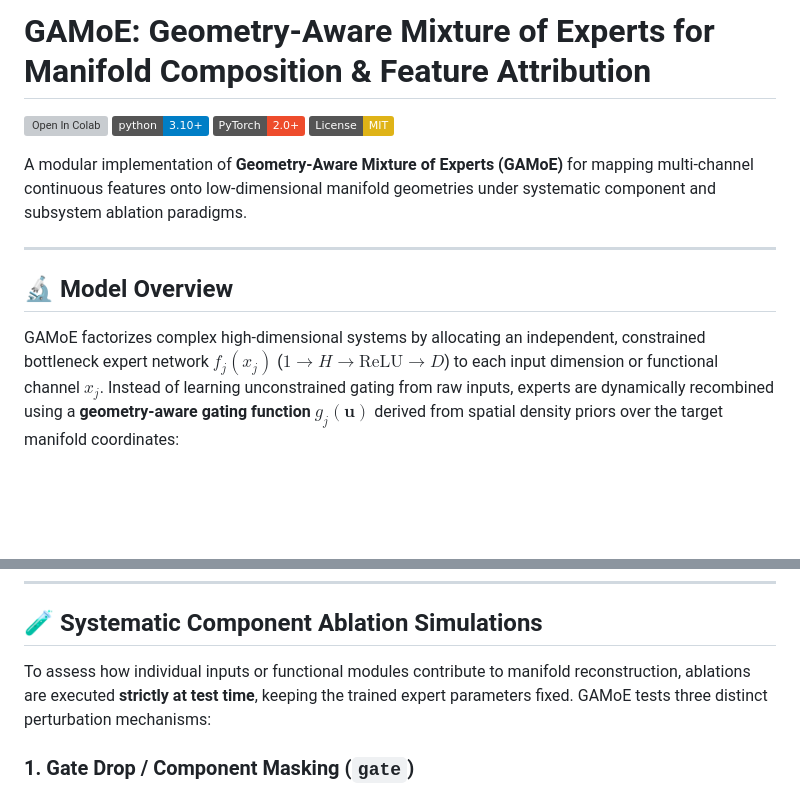
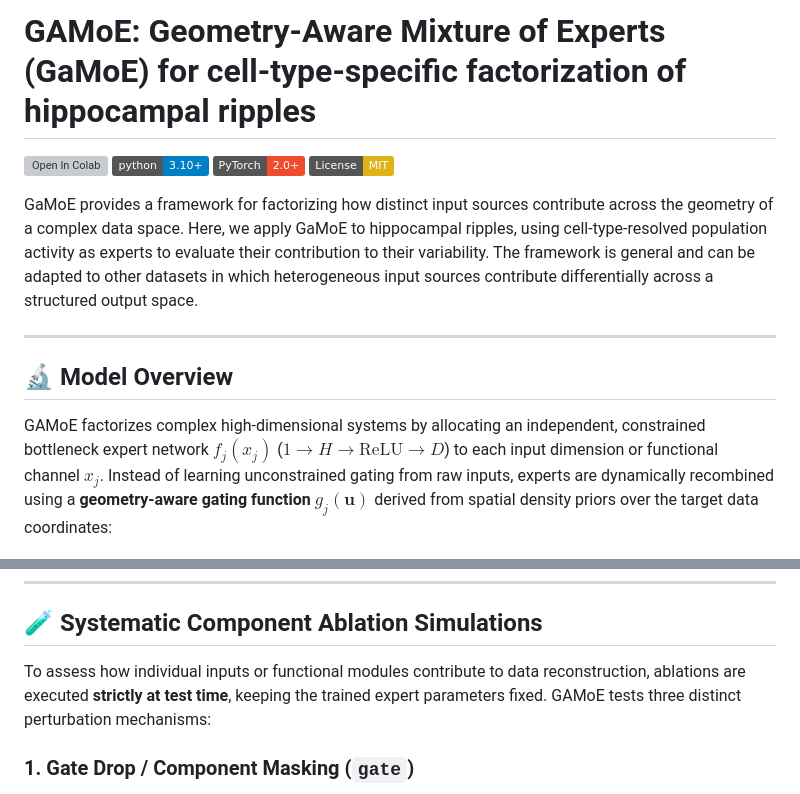
Before and after one commit to PridaLab/gamoe_model, a Markdown page: README.md, 2 parts joined by grey strips. GitHub-like rendering; badges without logos; blank space fills up the shorter version; grey boxes are pictures that could not be loaded.

```diff
--- a/README.md
+++ b/README.md
@@ -1,17 +1,17 @@
-# GAMoE: Geometry-Aware Mixture of Experts for Manifold Composition & Feature Attribution
+# GAMoE: Geometry-Aware Mixture of Experts (GaMoE) for cell-type-specific factorization of hippocampal ripples
 
 [![Open In Colab](https://colab.research.google.com/assets/colab-badge.svg)](https://colab.research.google.com/github/PridaLab/gamoe_model/blob/main/notebooks/gamoe_simulated_example.ipynb)
 [![Python 3.10+](https://img.shields.io/badge/python-3.10+-blue.svg)](https://www.python.org/downloads/)
 [![PyTorch](https://img.shields.io/badge/PyTorch-2.0+-ee4c2c.svg)](https://pytorch.org/)
 [![License: MIT](https://img.shields.io/badge/License-MIT-yellow.svg)](https://opensource.org/licenses/MIT)
 
-A modular implementation of **Geometry-Aware Mixture of Experts (GAMoE)** for mapping multi-channel continuous features onto low-dimensional manifold geometries under systematic component and subsystem ablation paradigms.
+GaMoE provides a framework for factorizing how distinct input sources contribute across the geometry of a complex data space. Here, we apply GaMoE to hippocampal ripples, using cell-type-resolved population activity as experts to evaluate their contribution to their variability. The framework is general and can be adapted to other datasets in which heterogeneous input sources contribute differentially across a structured output space.
 
 ---
 
 ## 🔬 Model Overview
 
-GAMoE factorizes complex high-dimensional systems by allocating an independent, constrained bottleneck expert network $f_j(x_j)$ ($1 \to H \to \text{ReLU} \to D$) to each input dimension or functional channel $x_j$. Instead of learning unconstrained gating from raw inputs, experts are dynamically recombined using a **geometry-aware gating function** $g_j(\mathbf{u})$ derived from spatial density priors over the target manifold coordinates:
+GAMoE factorizes complex high-dimensional systems by allocating an independent, constrained bottleneck expert network $f_j(x_j)$ ($1 \to H \to \text{ReLU} \to D$) to each input dimension or functional channel $x_j$. Instead of learning unconstrained gating from raw inputs, experts are dynamically recombined using a **geometry-aware gating function** $g_j(\mathbf{u})$ derived from spatial density priors over the target data coordinates:
 
 <p align="center">
   <img src="gamoe_ilustration.png" alt="GAMoE Computational Graph" width="85%" />
@@ -27,7 +27,7 @@ $$g_j(\mathbf{u}) \propto \mathcal{N}(\mathbf{u}; \boldsymbol{\mu}_j, \boldsymbo
 
 ## 🧪 Systematic Component Ablation Simulations
 
-To assess how individual inputs or functional modules contribute to manifold reconstruction, ablations are executed **strictly at test time**, keeping the trained expert parameters fixed. GAMoE tests three distinct perturbation mechanisms:
+To assess how individual inputs or functional modules contribute to data reconstruction, ablations are executed **strictly at test time**, keeping the trained expert parameters fixed. GAMoE tests three distinct perturbation mechanisms:
 
 ### 1. Gate Drop / Component Masking (`gate`)
 Completely isolates and disables an expert or subset of experts $\mathcal{A} \subset \{1, \dots, N\}$ by zeroing their gating coefficients and renormalizing the remaining active pathways:
```
